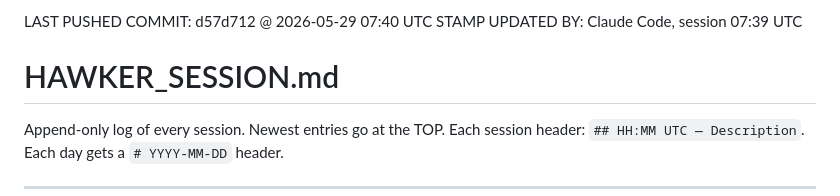
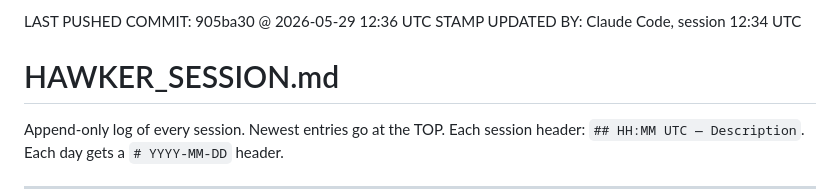
Before and after one commit to dynatrackracing/dynatrack-wms, a Markdown page: HAWKER_SESSION.md, the part around the change. GitHub-like rendering.

Commit message:
Sync stamp: point to content commit 905ba30 @ 2026-05-29 12:36 UTC
Co-Authored-By: Claude Opus 4.7 (1M context) <noreply@anthropic.com>

```diff
--- a/HAWKER_SESSION.md
+++ b/HAWKER_SESSION.md
@@ -1,6 +1,6 @@
 <!-- SYNC STAMP -->
-LAST PUSHED COMMIT: d57d712 @ 2026-05-29 07:40 UTC
-STAMP UPDATED BY: Claude Code, session 07:39 UTC
+LAST PUSHED COMMIT: 905ba30 @ 2026-05-29 12:36 UTC
+STAMP UPDATED BY: Claude Code, session 12:34 UTC
 <!-- END SYNC STAMP -->
 
 # HAWKER_SESSION.md
```
